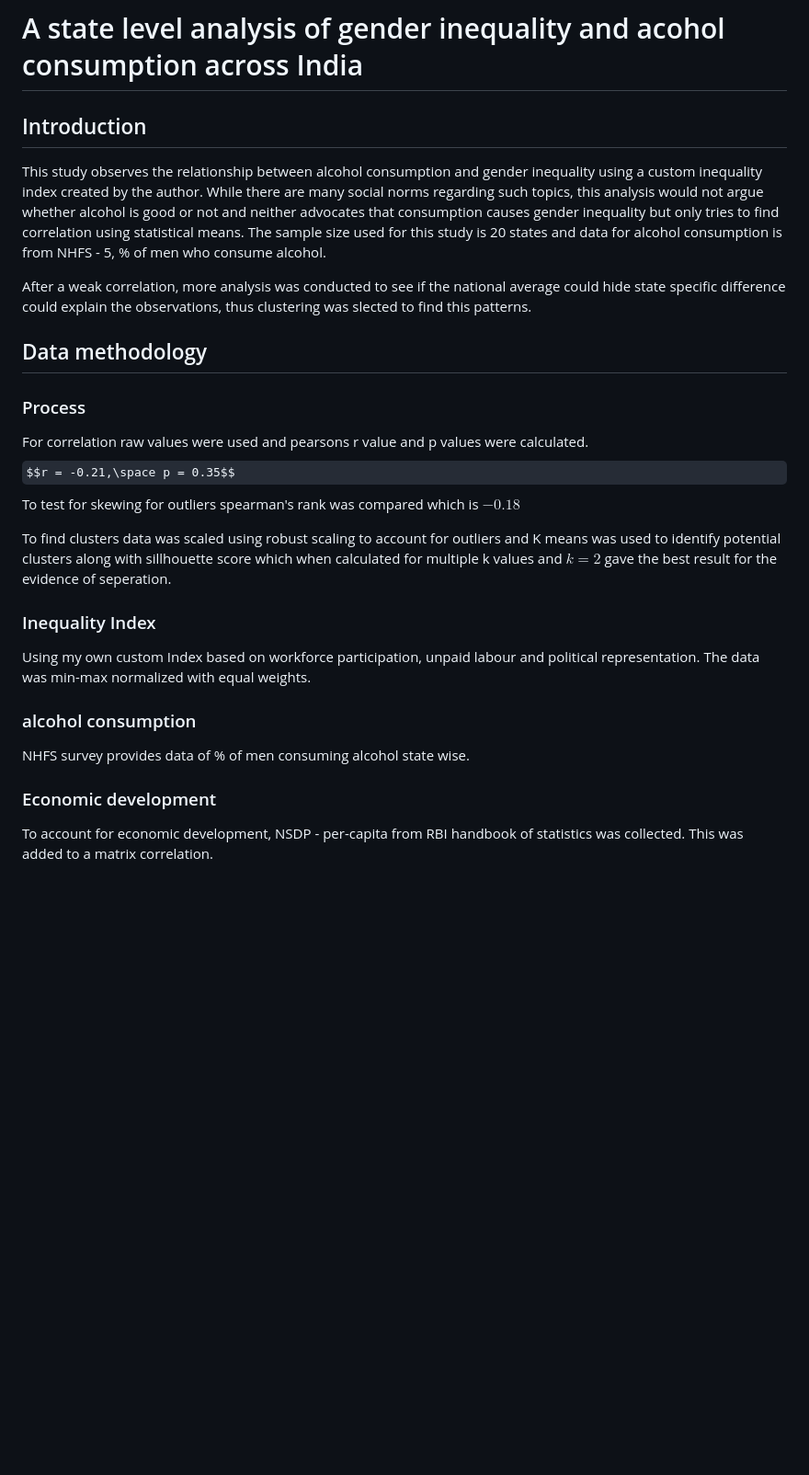
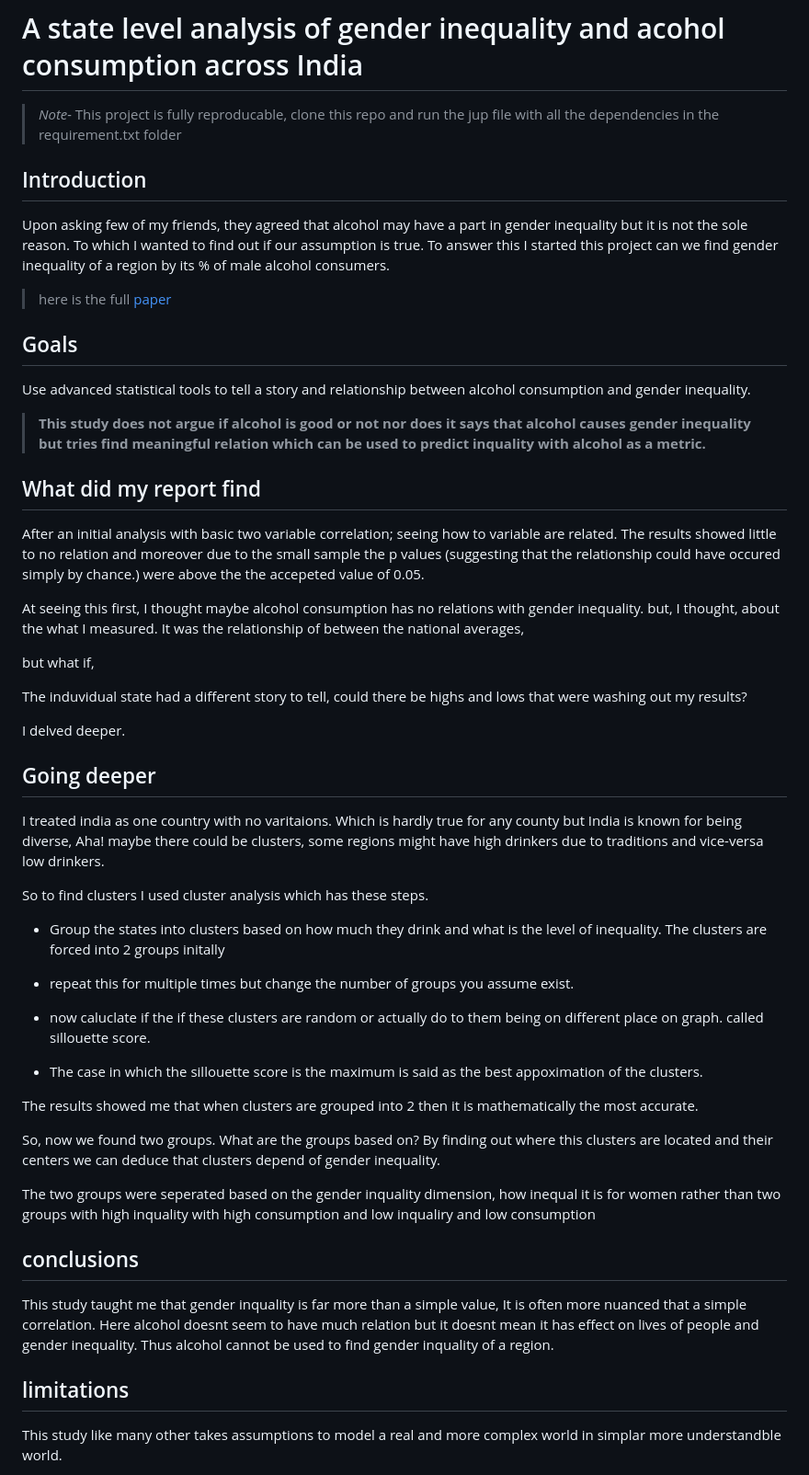
Before and after one commit to OddTejas/OddHouse, a Markdown page: Data-analysis/alcohol-gender/README.md, the part around one of its changes. Shown at 92% size. Drawn GitHub-style; some formulas as TeX source; blank space fills up the shorter version.

```diff
--- a/Data-analysis/alcohol-gender/README.md
+++ b/Data-analysis/alcohol-gender/README.md
@@ -1,25 +1,45 @@
 # A state level analysis of gender inequality and acohol consumption across India
+> *Note-* This project is fully reproducable, clone this repo and run the jup file with all the dependencies in the requirement.txt folder
+## Introduction
+Upon asking few of my friends, they agreed that alcohol may have a part in gender inequality but it is not the sole reason. To which I wanted to find out if our assumption is true. To answer this I started this project can we find gender inequality of a region by its % of male alcohol consumers.
+> here is the full[ paper](/Data-analysis/alcohol-gender/report.pdf)
+## Goals
+Use advanced statistical tools to tell a story and relationship between alcohol consumption and gender inequality.
 
-## Introduction
-This study observes the relationship between alcohol consumption and  gender inequality using a custom inequality index created by the author. While there are many social norms regarding such topics, this analysis would not argue whether alcohol is good or not and neither advocates that consumption causes gender inequality but only tries to find correlation using statistical means. The sample size used for this study is 20 states and data for alcohol consumption is from NHFS - 5, % of men who consume alcohol.
+> __This study does not argue if alcohol is good or not nor does it says that alcohol causes gender inequality but tries find meaningful relation which can be used to predict inquality with alcohol as a metric.__
 
-After a weak correlation, more analysis was conducted to see if the national average could hide state specific difference could explain the observations, thus clustering was slected to find this patterns.
+## What did my report find
+After an initial analysis with basic two variable correlation; seeing how to variable are related. The results showed little to no relation and moreover due to the small sample the p values (suggesting that the relationship could have occured simply by chance.) were above the the accepeted value of 0.05.
+
+At seeing this first, I thought maybe alcohol consumption has no relations with gender inequality. but, I thought, about the what I measured. It was the relationship of between the national averages,
+
+but what if,
+
+The induvidual state had a different story to tell, could there be highs and lows that were washing out my results?
+
+I delved deeper.
+## Going deeper
+I treated india as one country with no varitaions. Which is hardly true for any county but India is known for being diverse, Aha! maybe there could be clusters, some regions might have high drinkers due to traditions and vice-versa low drinkers.
+
+So to find clusters I used  cluster analysis which has these steps.
+
+- Group the states into clusters based on how much they drink and  what is the level of inequality. The clusters are forced into 2 groups initally
+
+- repeat this for multiple times but change the number of groups you assume exist.
+- now caluclate if the if these clusters are random or actually do to them being on different place on graph. called sillouette score.
+
+- The case in which the sillouette score is the maximum is said as the best appoximation of the clusters.
 
 
-## Data methodology
+The results showed me that when clusters are grouped into 2 then it is mathematically the most accurate.
 
-### Process
-For correlation raw values were used and pearsons r value and p values were calculated.
-$$r = -0.21,\space p = 0.35$$
-To test for skewing for outliers spearman's rank was compared which is $-0.18$
+So, now we found two groups. What are the groups based on? By finding out where this clusters are located and their centers we can deduce that clusters depend of gender inequality.
 
-To find clusters data was scaled using robust scaling to account for outliers and K means was used to identify potential clusters along with sillhouette score which when calculated for multiple k values and $k=2$ gave the best result for the evidence of seperation.
-### Inequality Index
-Using my own custom Index based on workforce participation, unpaid labour and political representation. The data was min-max normalized with equal weights.
+The two groups were seperated based on the gender inquality dimension,  how inequal it is for women rather than two groups with high inquality with high consumption and low inqualiry and low consumption
 
-### alcohol consumption
-NHFS survey provides data of % of men consuming alcohol state wise.
+## conclusions
+This study taught me that gender inquality is far more than a simple value, It is often more nuanced that a simple correlation. Here alcohol doesnt seem to have much relation but it doesnt mean it has effect on lives of people and gender inequality. Thus alcohol cannot be used to find gender inquality of a region.
 
-### Economic development
-To account for economic development, NSDP - per-capita from RBI handbook of statistics was collected. This was added to a matrix correlation.
+## limitations
+This study like many other takes assumptions to model a real and more complex world in simplar more understandble world.
 
```
Also changed, not shown: other parts of Data-analysis/alcohol-gender/README.md (+4 -13 lines).
